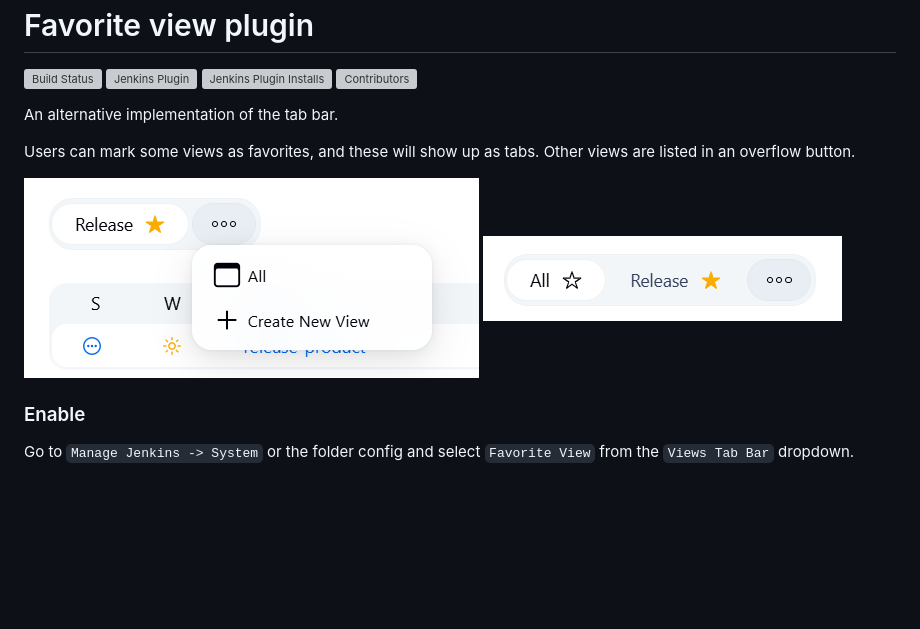
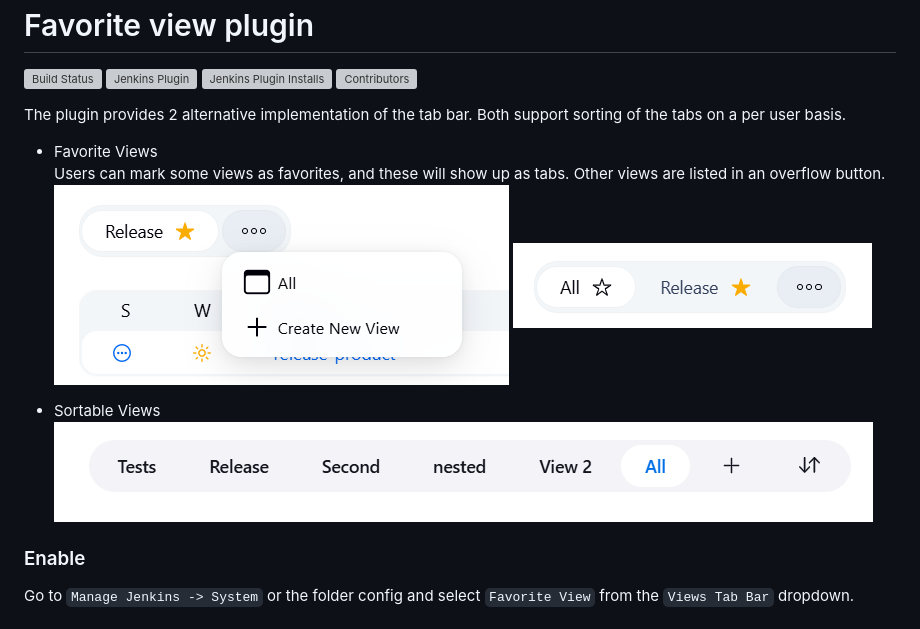
Before and after one commit to jenkinsci/favorite-view-plugin, a Markdown page: README.md, the part around the change. Drawn GitHub-style; pictures changed too: docs/sortable.png (added); blank space fills up the shorter version; grey boxes are pictures that could not be loaded.

```diff
--- a/README.md
+++ b/README.md
@@ -5,13 +5,16 @@ Favorite view plugin
 [![Jenkins Plugin Installs](https://img.shields.io/jenkins/plugin/i/favorite-view.svg?color=blue)](https://plugins.jenkins.io/favorite-view/)
 [![Contributors](https://img.shields.io/github/contributors/jenkinsci/favorite-view-plugin.svg)](https://github.com/jenkinsci/favorite-view-plugin/graphs/contributors)
 
-An alternative implementation of the tab bar.
+The plugin provides 2 alternative implementation of the tab bar.
+Both support sorting of the tabs on a per user basis.
+* Favorite Views<br/>
+  Users can mark some views as favorites, and these will show up as tabs. Other views are listed in an overflow button.<br/>
+  ![Favorite](/docs/favorite-view-selected.png)
+  ![Other](/docs/non-favorite-view-selected.png)
 
-Users can mark some views as favorites, and these will show up as tabs. Other views are listed in an overflow button.
 
-![Favorite](/docs/favorite-view-selected.png)
-![Other](/docs/non-favorite-view-selected.png)
-
+* Sortable Views<br/>
+  ![Sortable](/docs/sortable.png)
 
 ### Enable
 Go to `Manage Jenkins -> System` or the folder config and select `Favorite View` from the `Views Tab Bar` dropdown.
```
Also changed, not shown: 3 other files.
